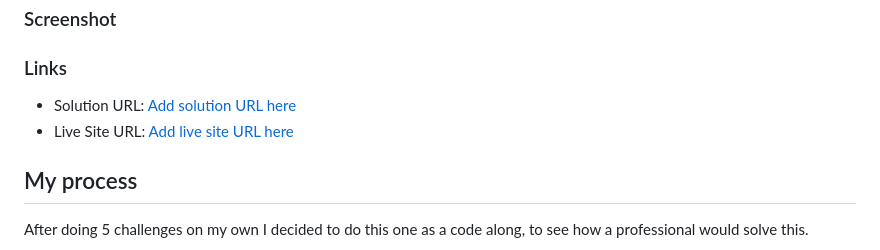
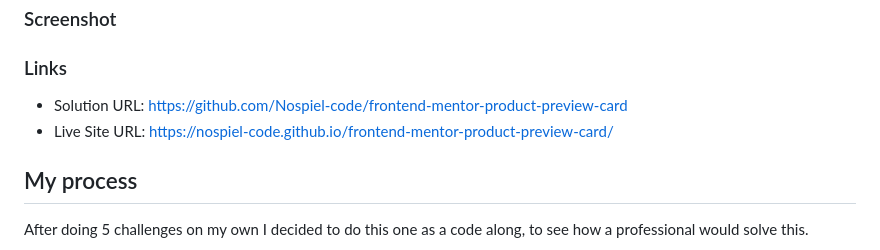
Before and after one commit to Nospiel-code/frontend-mentor-product-preview-card, a Markdown page: README.md, the part around one of its changes. Drawn GitHub-style.

```diff
--- a/README.md
+++ b/README.md
@@ -29,8 +29,8 @@ Users should be able to:
 
 ### Links
 
-- Solution URL: [Add solution URL here](https://your-solution-url.com)
-- Live Site URL: [Add live site URL here](https://your-live-site-url.com)
+- Solution URL: https://github.com/Nospiel-code/frontend-mentor-product-preview-card
+- Live Site URL: https://nospiel-code.github.io/frontend-mentor-product-preview-card/
 
 ## My process
 
```
Also changed, not shown: other parts of README.md (+1 -1 lines).
